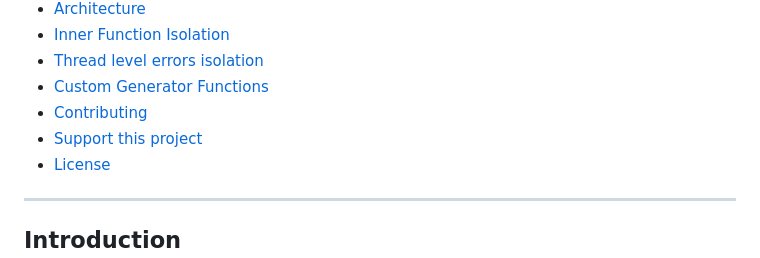
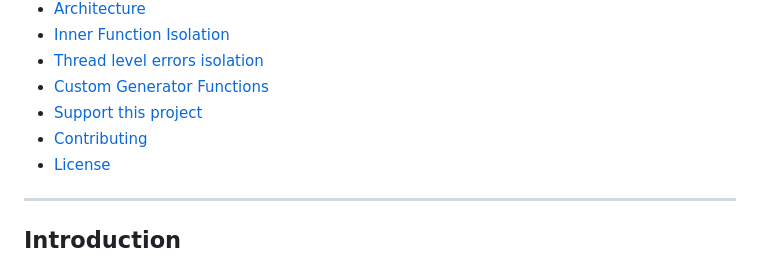
Before and after one commit to flame-opensource/threaded.js, a Markdown page: README.md, the part around one of its changes. Rendered like a GitHub page.

```diff
--- a/README.md
+++ b/README.md
@@ -22,8 +22,8 @@
 - [Inner Function Isolation](#inner-function-isolation)
 - [Thread level errors isolation](#thread-level-errors-isolation)
 - [Custom Generator Functions](#custom-generator-functions)
+- [Support this project](#support-this-project)
 - [Contributing](#contributing)
-- [Support this project](#support-this-project)
 - [License](#license)
 
 ---
```
Also changed, not shown: other parts of README.md (+1 -1 lines).
